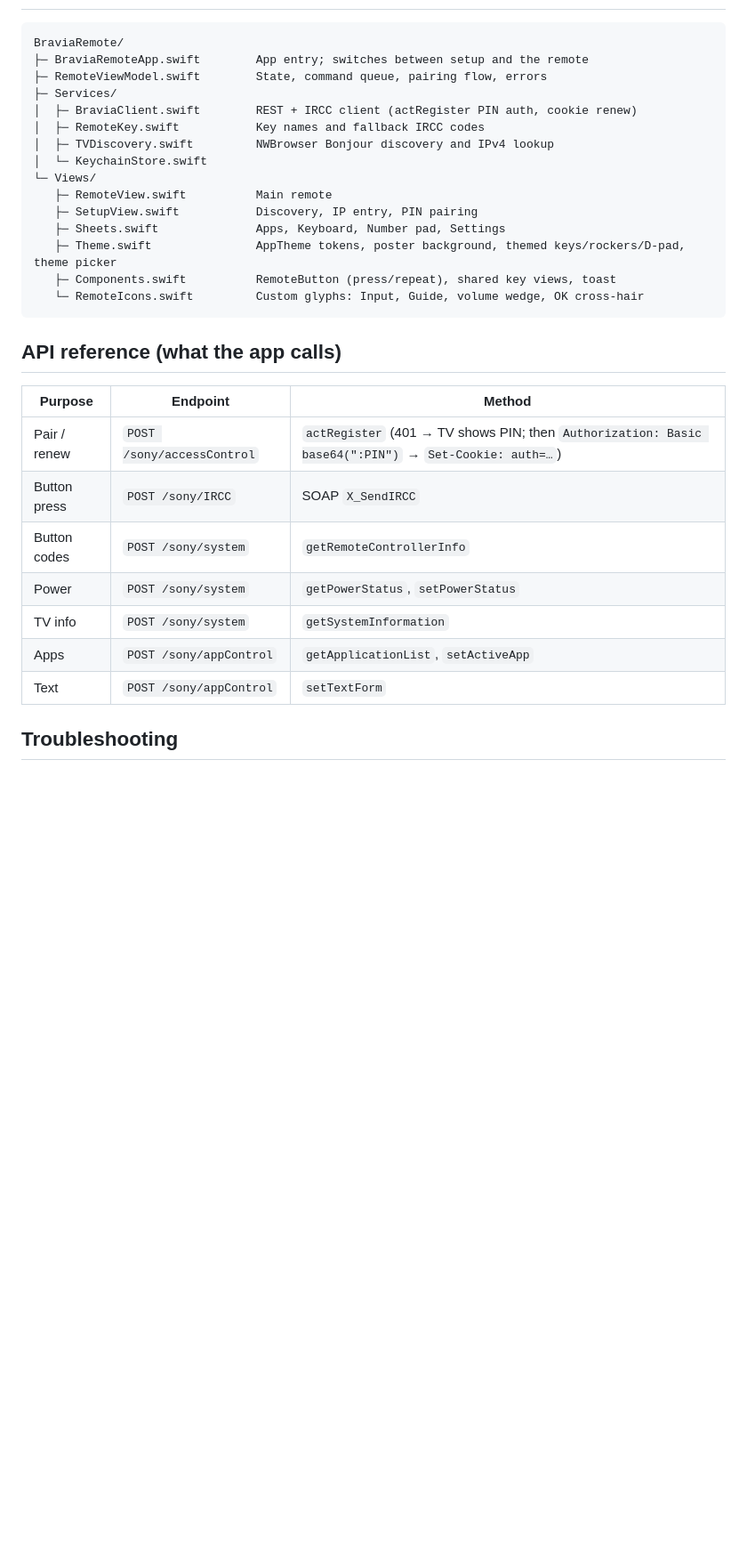
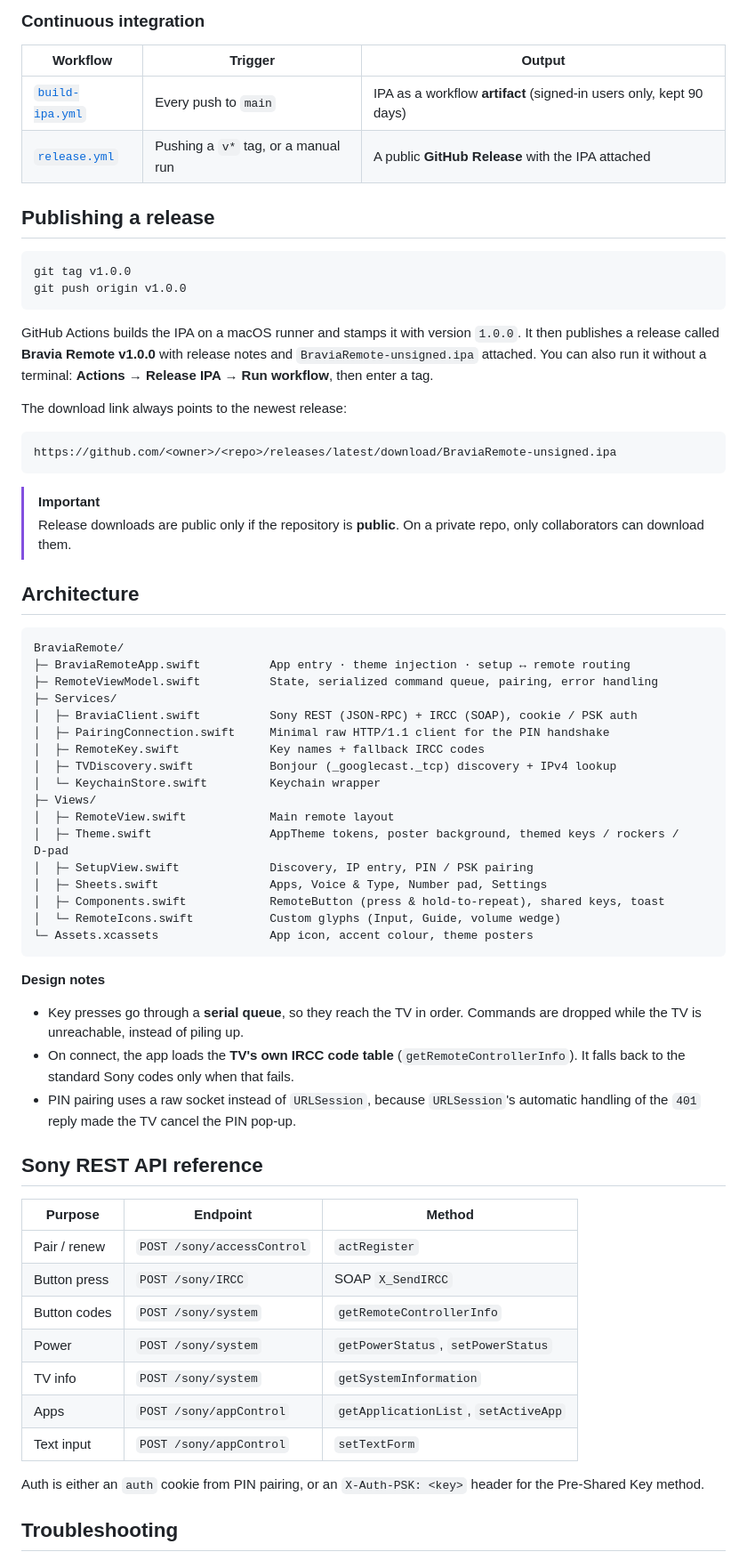
Before and after one commit to akshay-sarkar/BraviaRemote, a Markdown page: README.md, the part around one of its changes. Shown at 89% size. Drawn GitHub-style; blank space fills up the shorter version.

````diff
--- a/README.md
+++ b/README.md
@@ -35,30 +114,69 @@ Requires **Xcode 16 or newer** (the project uses synchronized folders) and iOS 1
+### Continuous integration
+
+| Workflow | Trigger | Output |
+|---|---|---|
+| [`build-ipa.yml`](.github/workflows/build-ipa.yml) | Every push to `main` | IPA as a workflow **artifact** (signed‑in users only, kept 90 days) |
+| [`release.yml`](.github/workflows/release.yml) | Pushing a `v*` tag, or a manual run | A public **GitHub Release** with the IPA attached |
+
+## Publishing a release
+
+```bash
+git tag v1.0.0
+git push origin v1.0.0
+```
+
+GitHub Actions builds the IPA on a macOS runner and stamps it with version `1.0.0`. It then publishes a release called **Bravia Remote v1.0.0** with release notes and `BraviaRemote-unsigned.ipa` attached.
+You can also run it without a terminal: **Actions → Release IPA → Run workflow**, then enter a tag.
+
+The download link always points to the newest release:
+
+```
+https://github.com/<owner>/<repo>/releases/latest/download/BraviaRemote-unsigned.ipa
+```
+
+> [!IMPORTANT]
+> Release downloads are public only if the repository is **public**. On a private repo, only collaborators can download them.
+
+## Architecture
+
 ```
 BraviaRemote/
-├─ BraviaRemoteApp.swift        App entry; switches between setup and the remote
-├─ RemoteViewModel.swift        State, command queue, pairing flow, errors
+├─ BraviaRemoteApp.swift          App entry · theme injection · setup ↔ remote routing
+├─ RemoteViewModel.swift          State, serialized command queue, pairing, error handling
 ├─ Services/
-│  ├─ BraviaClient.swift        REST + IRCC client (actRegister PIN auth, cookie renew)
-│  ├─ RemoteKey.swift           Key names and fallback IRCC codes
-│  ├─ TVDiscovery.swift         NWBrowser Bonjour discovery and IPv4 lookup
-│  └─ KeychainStore.swift
-└─ Views/
-   ├─ RemoteView.swift          Main remote
-   ├─ SetupView.swift           Discovery, IP entry, PIN pairing
-   ├─ Sheets.swift              Apps, Keyboard, Number pad, Settings
-   ├─ Theme.swift               AppTheme tokens, poster background, themed keys/rockers/D-pad, theme picker
-   ├─ Components.swift          RemoteButton (press/repeat), shared key views, toast
-   └─ RemoteIcons.swift         Custom glyphs: Input, Guide, volume wedge, OK cross-hair
+│  ├─ BraviaClient.swift          Sony REST (JSON‑RPC) + IRCC (SOAP), cookie / PSK auth
+│  ├─ PairingConnection.swift     Minimal raw HTTP/1.1 client for the PIN handshake
+│  ├─ RemoteKey.swift             Key names + fallback IRCC codes
+│  ├─ TVDiscovery.swift           Bonjour (_googlecast._tcp) discovery + IPv4 lookup
+│  └─ KeychainStore.swift         Keychain wrapper
+├─ Views/
+│  ├─ RemoteView.swift            Main remote layout
+│  ├─ Theme.swift                 AppTheme tokens, poster background, themed keys / rockers / D‑pad
+│  ├─ SetupView.swift             Discovery, IP entry, PIN / PSK pairing
+│  ├─ Sheets.swift                Apps, Voice & Type, Number pad, Settings
+│  ├─ Components.swift            RemoteButton (press & hold‑to‑repeat), shared keys, toast
+│  └─ RemoteIcons.swift           Custom glyphs (Input, Guide, volume wedge)
+└─ Assets.xcassets                App icon, accent colour, theme posters
 ```
 
-## API reference (what the app calls)
+**Design notes**
+
+- Key presses go through a **serial queue**, so they reach the TV in order. Commands are dropped while the TV is unreachable, instead of piling up.
+- On connect, the app loads the **TV's own IRCC code table** (`getRemoteControllerInfo`). It falls back to the standard Sony codes only when that fails.
+- PIN pairing uses a raw socket instead of `URLSession`, because `URLSession`'s automatic handling of the `401` reply made the TV cancel the PIN pop‑up.
+
+## Sony REST API reference
+
 | Purpose | Endpoint | Method |
 |---|---|---|
-| Pair / renew | `POST /sony/accessControl` | `actRegister` (401 → TV shows PIN; then `Authorization: Basic base64(":PIN")` → `Set-Cookie: auth=…`) |
+| Pair / renew | `POST /sony/accessControl` | `actRegister` |
 | Button press | `POST /sony/IRCC` | SOAP `X_SendIRCC` |
 | Button codes | `POST /sony/system` | `getRemoteControllerInfo` |
 | Power | `POST /sony/system` | `getPowerStatus`, `setPowerStatus` |
 | TV info | `POST /sony/system` | `getSystemInformation` |
 | Apps | `POST /sony/appControl` | `getApplicationList`, `setActiveApp` |
-| Text | `POST /sony/appControl` | `setTextForm` |
+| Text input | `POST /sony/appControl` | `setTextForm` |
+
+Auth is either an `auth` cookie from PIN pairing, or an `X-Auth-PSK: <key>` header for the Pre‑Shared Key method.
 
 ## Troubleshooting
````
Also changed, not shown: other parts of README.md (+139 -35 lines), docs/screenshots/hero.jpg (added), docs/screenshots/theme-aurora-graphite.png (added), docs/screenshots/theme-banana-lab.png (added), docs/screenshots/theme-crimson-night.png (added), docs/screenshots/theme-midnight-signal.png (added), 2 other files.
